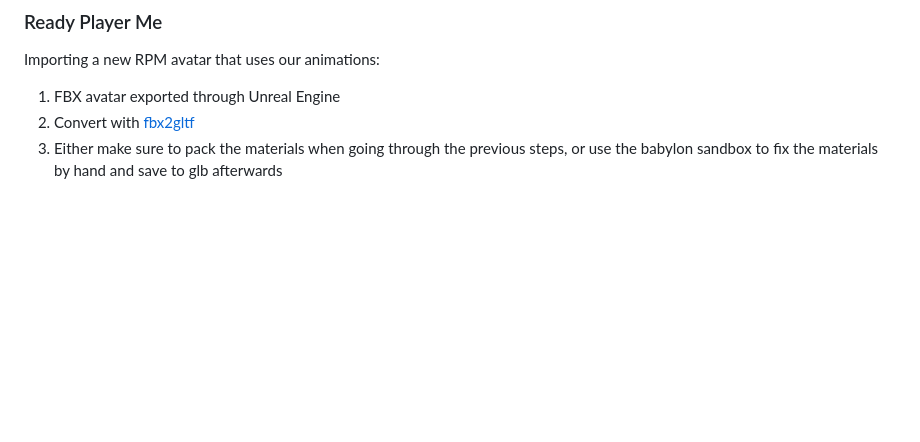
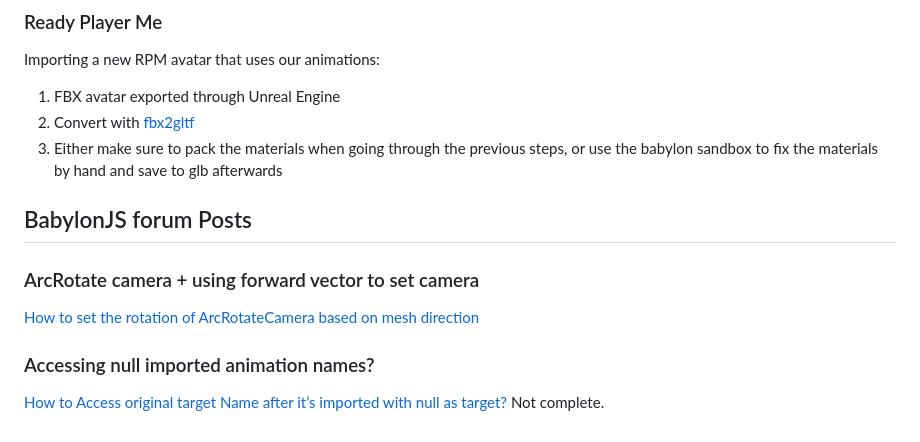
Before and after one commit to J-Andersen-UvA/BabylonSignLab, a Markdown page: README.md, the part around the change. Rendered like a GitHub page; blank space fills up the shorter version.

```diff
--- a/README.md
+++ b/README.md
@@ -128,3 +128,10 @@ Importing a new RPM avatar that uses our animations:
 1. FBX avatar exported through Unreal Engine
 2. Convert with [fbx2gltf](https://www.npmjs.com/package/fbx2gltf)
 3. Either make sure to pack the materials when going through the previous steps, or use the babylon sandbox to fix the materials by hand and save to glb afterwards
+
+
+## BabylonJS forum Posts
+### ArcRotate camera + using forward vector to set camera
+[How to set the rotation of ArcRotateCamera based on mesh direction](https://forum.babylonjs.com/t/how-to-set-the-rotation-of-arcrotatecamera-based-on-mesh-direction-when-animation-starts/50539)
+### Accessing null imported animation names?
+[How to Access original target Name after it’s imported with null as target?](https://forum.babylonjs.com/t/issue-with-importanimationsasync-how-to-access-original-target-name-after-its-imported-with-null-as-target/55153) Not complete.
```
